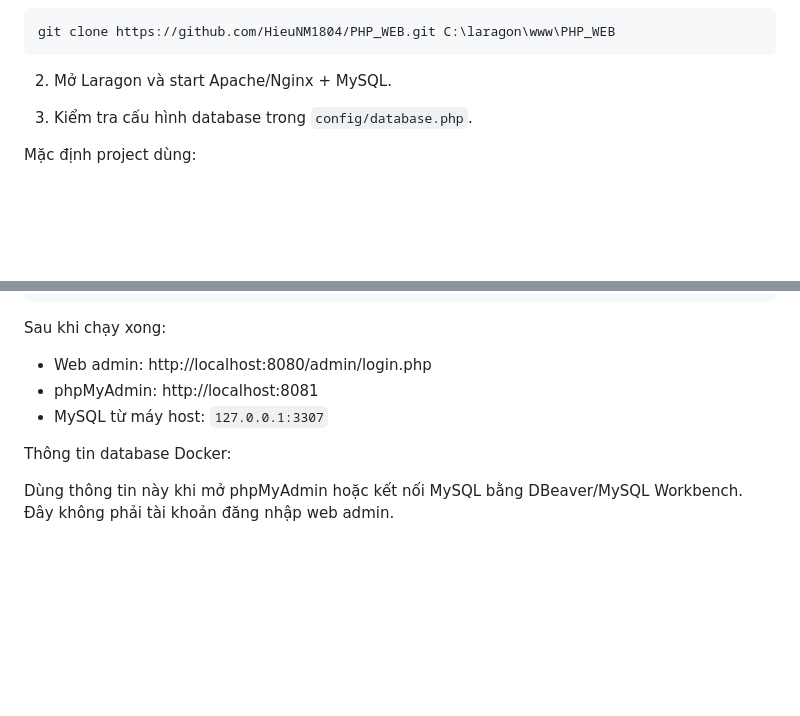
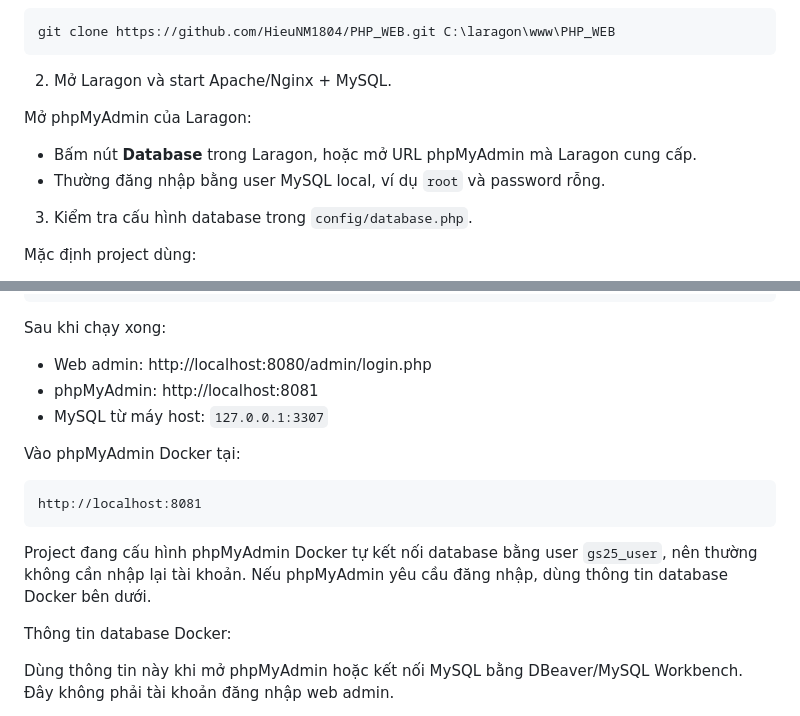
Before and after one commit to HieuNM1804/PHP_WEB, a Markdown page: README.md, 2 parts joined by grey strips. GitHub-like rendering; blank space fills up the shorter version.

Commit message:
Document phpMyAdmin access

````diff
--- a/README.md
+++ b/README.md
@@ -26,6 +26,11 @@ git clone https://github.com/HieuNM1804/PHP_WEB.git C:\laragon\www\PHP_WEB
 ```
 
 2. Mở Laragon và start Apache/Nginx + MySQL.
+
+Mở phpMyAdmin của Laragon:
+
+- Bấm nút **Database** trong Laragon, hoặc mở URL phpMyAdmin mà Laragon cung cấp.
+- Thường đăng nhập bằng user MySQL local, ví dụ `root` và password rỗng.
 
 3. Kiểm tra cấu hình database trong `config/database.php`.
 
@@ -116,6 +121,14 @@ Sau khi chạy xong:
 - phpMyAdmin: http://localhost:8081
 - MySQL từ máy host: `127.0.0.1:3307`
 
+Vào phpMyAdmin Docker tại:
+
+```text
+http://localhost:8081
+```
+
+Project đang cấu hình phpMyAdmin Docker tự kết nối database bằng user `gs25_user`, nên thường không cần nhập lại tài khoản. Nếu phpMyAdmin yêu cầu đăng nhập, dùng thông tin database Docker bên dưới.
+
 Thông tin database Docker:
 
 Dùng thông tin này khi mở phpMyAdmin hoặc kết nối MySQL bằng DBeaver/MySQL Workbench. Đây không phải tài khoản đăng nhập web admin.
````
